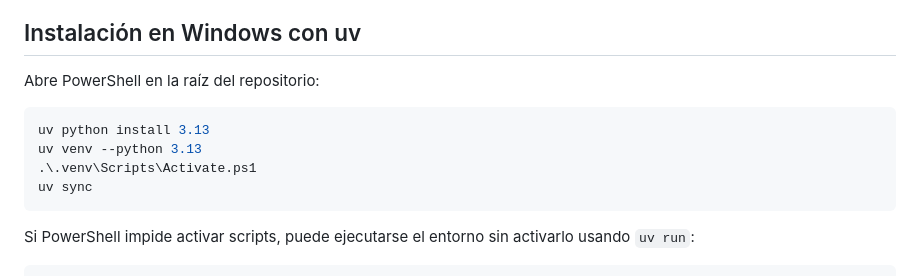
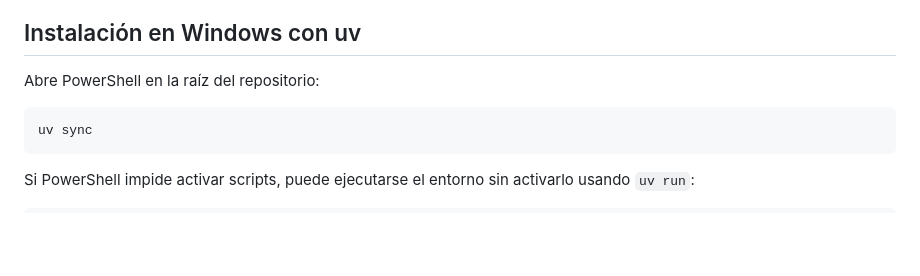
Before and after one commit to DDDBBBPPP/robotica-blog, a Markdown page: README.md, the part around the change. Rendered like a GitHub page; blank space fills up the shorter version.

Commit message:
Update README to remove old Python setup instructions
Removed outdated Python installation commands from README.

````diff
--- a/README.md
+++ b/README.md
@@ -38,9 +38,6 @@ archivos generados están excluidos de Git.
 Abre PowerShell en la raíz del repositorio:
 
 ```powershell
-uv python install 3.13
-uv venv --python 3.13
-.\.venv\Scripts\Activate.ps1
 uv sync
 ```
 
````
